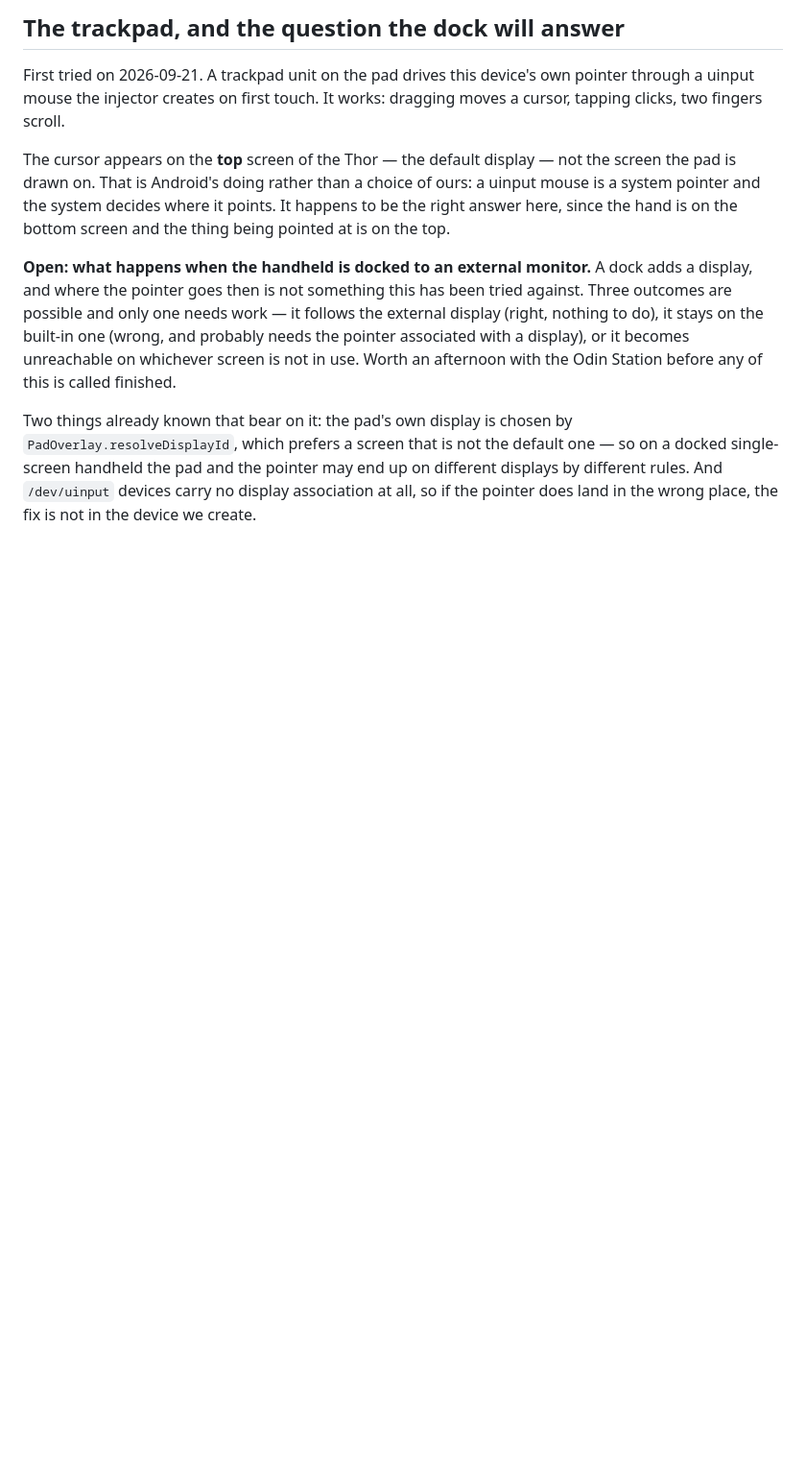
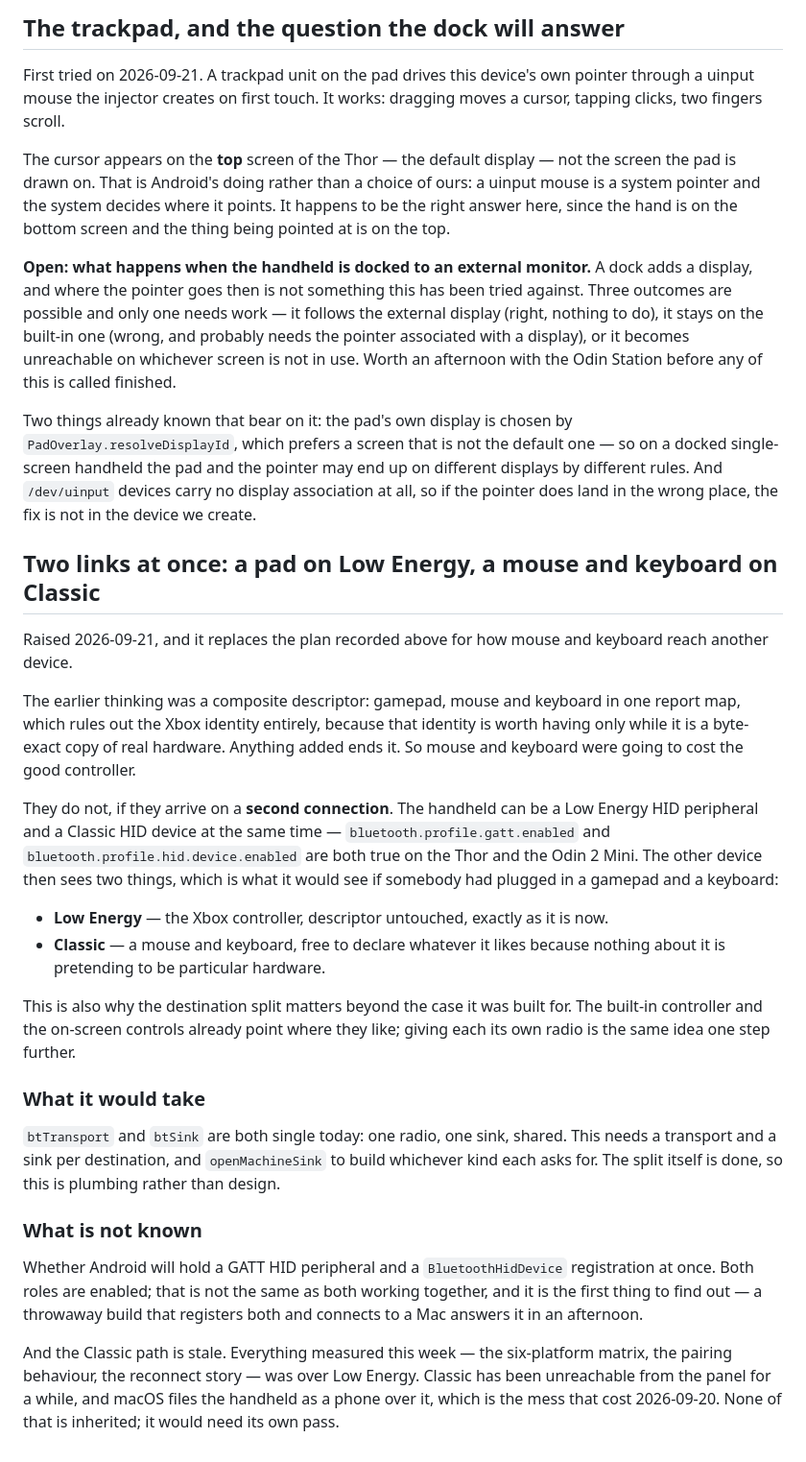
Before and after one commit to bentolanh/thor-sidepad, a Markdown page: DEVELOPMENT.md, the part around the change. Shown at 96% size. Rendered like a GitHub page; blank space fills up the shorter version.

Commit message:
Record the two-link idea, which replaces the composite descriptor plan
Mouse and keyboard were going to cost the Xbox identity: a composite report map
rules it out, since that identity is worth having only while it is a byte-exact
copy of real hardware.

They do not, if they arrive on a second connection. The handheld can be a Low
Energy HID peripheral and a Classic HID device at once — both roles are enabled
on the Thor and the Odin 2 Mini — so the controller stays verbatim on Low Energy
and a mouse and keyboard live on Classic, free to declare whatever they like.
The other device sees two things, as it would if somebody had plugged in a
gamepad and a keyboard.

Written down with what it needs (a transport and a sink per destination, rather
than one of each shared) and what is not known: whether Android will hold both
registrations at once, and that the Classic path is stale — everything measured
this week was over Low Energy.

Co-Authored-By: Claude Opus 5 <noreply@anthropic.com>

```diff
--- a/DEVELOPMENT.md
+++ b/DEVELOPMENT.md
@@ -1065,3 +1065,45 @@ Two things already known that bear on it: the pad's own display is chosen by
 docked single-screen handheld the pad and the pointer may end up on different displays by
 different rules. And `/dev/uinput` devices carry no display association at all, so if the pointer
 does land in the wrong place, the fix is not in the device we create.
+
+## Two links at once: a pad on Low Energy, a mouse and keyboard on Classic
+
+Raised 2026-09-21, and it replaces the plan recorded above for how mouse and keyboard reach
+another device.
+
+The earlier thinking was a composite descriptor: gamepad, mouse and keyboard in one report map,
+which rules out the Xbox identity entirely, because that identity is worth having only while it
+is a byte-exact copy of real hardware. Anything added ends it. So mouse and keyboard were going
+to cost the good controller.
+
+They do not, if they arrive on a **second connection**. The handheld can be a Low Energy HID
+peripheral and a Classic HID device at the same time — `bluetooth.profile.gatt.enabled` and
+`bluetooth.profile.hid.device.enabled` are both true on the Thor and the Odin 2 Mini. The other
+device then sees two things, which is what it would see if somebody had plugged in a gamepad and
+a keyboard:
+
+- **Low Energy** — the Xbox controller, descriptor untouched, exactly as it is now.
+- **Classic** — a mouse and keyboard, free to declare whatever it likes because nothing about it
+  is pretending to be particular hardware.
+
+This is also why the destination split matters beyond the case it was built for. The built-in
+controller and the on-screen controls already point where they like; giving each its own radio
+is the same idea one step further.
+
+### What it would take
+
+`btTransport` and `btSink` are both single today: one radio, one sink, shared. This needs a
+transport and a sink per destination, and `openMachineSink` to build whichever kind each asks
+for. The split itself is done, so this is plumbing rather than design.
+
+### What is not known
+
+Whether Android will hold a GATT HID peripheral and a `BluetoothHidDevice` registration at once.
+Both roles are enabled; that is not the same as both working together, and it is the first thing
+to find out — a throwaway build that registers both and connects to a Mac answers it in an
+afternoon.
+
+And the Classic path is stale. Everything measured this week — the six-platform matrix, the
+pairing behaviour, the reconnect story — was over Low Energy. Classic has been unreachable from
+the panel for a while, and macOS files the handheld as a phone over it, which is the mess that
+cost 2026-09-20. None of that is inherited; it would need its own pass.
```
